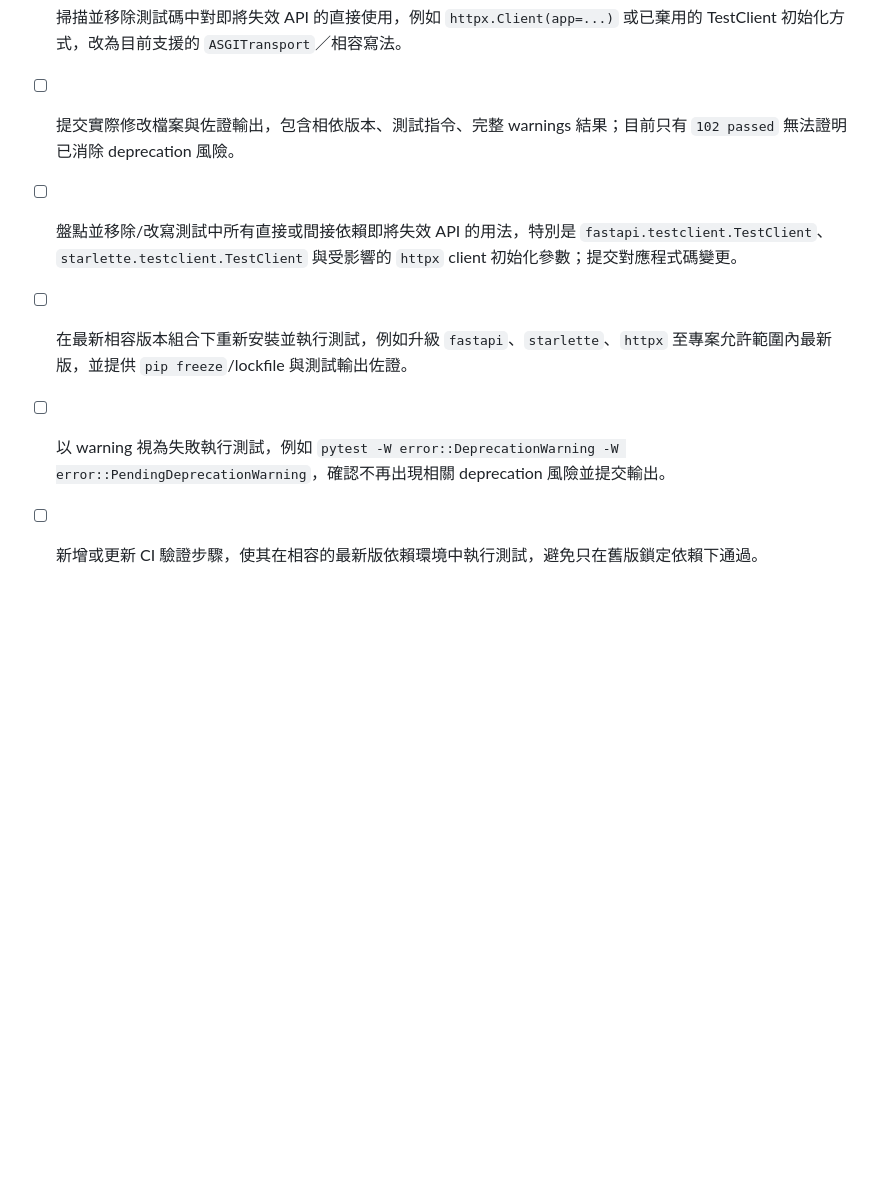
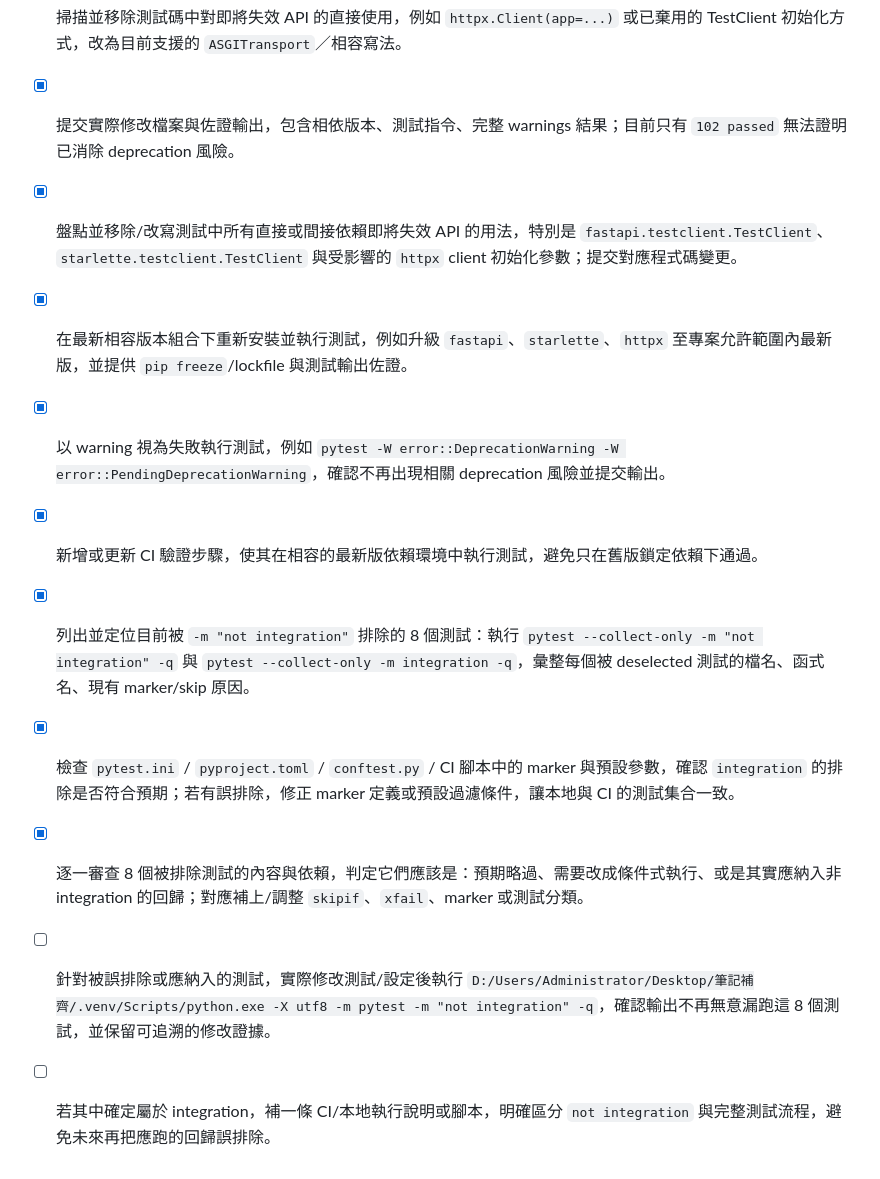
Before and after one commit to Reese-max/note-filler, a Markdown page: BACKLOG-adng.md, the part around one of its changes. Drawn GitHub-style; blank space fills up the shorter version.

Commit message:
chore(backlog): 同步 daemon 產出的 done/blocked 註記（goal 8a0d 收尾＋edac round:1 進度）
Co-Authored-By: Claude Fable 5 <noreply@anthropic.com>
Claude-Session: https://claude.ai/code/session_01P62mbMQuzMkixUAkYKt8uZ

```diff
--- a/BACKLOG-adng.md
+++ b/BACKLOG-adng.md
@@ -24,8 +24,13 @@
 - [x] 在 CI/本地驗收中加入以最新相容版本安裝 `fastapi`、`starlette`、`httpx` 的測試環境，並提交對應 lock/constraints 或 CI job，證明升級後測試仍通過。 <!-- adng:autopilot goal:8a0d round:0 --> <!-- adng:done 467c62157e14caecdbdd4914ebe926c269618a9f -->
 - [x] 新增或調整測試指令為 `pytest -W error::DeprecationWarning -W error::PendingDeprecationWarning`，確保 `fastapi.testclient`／`starlette.testclient`／`httpx` 相關棄用警告會使驗收失敗。 <!-- adng:autopilot goal:8a0d round:0 --> <!-- adng:done 10e97c80510db48580117291b56ee839842063ee -->
 - [ ] 掃描並移除測試碼中對即將失效 API 的直接使用，例如 `httpx.Client(app=...)` 或已棄用的 TestClient 初始化方式，改為目前支援的 `ASGITransport`／相容寫法。 <!-- adng:autopilot goal:8a0d round:0 --> <!-- adng:blocked reason="連敗 3 次，人工介入" -->
-- [ ] 提交實際修改檔案與佐證輸出，包含相依版本、測試指令、完整 warnings 結果；目前只有 `102 passed` 無法證明已消除 deprecation 風險。 <!-- adng:autopilot goal:8a0d round:0 -->
-- [ ] 盤點並移除/改寫測試中所有直接或間接依賴即將失效 API 的用法，特別是 `fastapi.testclient.TestClient`、`starlette.testclient.TestClient` 與受影響的 `httpx` client 初始化參數；提交對應程式碼變更。 <!-- adng:autopilot goal:8a0d round:0 -->
-- [ ] 在最新相容版本組合下重新安裝並執行測試，例如升級 `fastapi`、`starlette`、`httpx` 至專案允許範圍內最新版，並提供 `pip freeze`/lockfile 與測試輸出佐證。 <!-- adng:autopilot goal:8a0d round:0 -->
-- [ ] 以 warning 視為失敗執行測試，例如 `pytest -W error::DeprecationWarning -W error::PendingDeprecationWarning`，確認不再出現相關 deprecation 風險並提交輸出。 <!-- adng:autopilot goal:8a0d round:0 -->
-- [ ] 新增或更新 CI 驗證步驟，使其在相容的最新版依賴環境中執行測試，避免只在舊版鎖定依賴下通過。 <!-- adng:autopilot goal:8a0d round:0 -->
+- [x] 提交實際修改檔案與佐證輸出，包含相依版本、測試指令、完整 warnings 結果；目前只有 `102 passed` 無法證明已消除 deprecation 風險。 <!-- adng:autopilot goal:8a0d round:0 --> <!-- adng:done 3e31e25b7a0eb95f61e41dad36db639d9834606c -->
+- [x] 盤點並移除/改寫測試中所有直接或間接依賴即將失效 API 的用法，特別是 `fastapi.testclient.TestClient`、`starlette.testclient.TestClient` 與受影響的 `httpx` client 初始化參數；提交對應程式碼變更。 <!-- adng:autopilot goal:8a0d round:0 --> <!-- adng:done 03a5c25f7131260ea028188d12041b16681a0ce2 -->
+- [x] 在最新相容版本組合下重新安裝並執行測試，例如升級 `fastapi`、`starlette`、`httpx` 至專案允許範圍內最新版，並提供 `pip freeze`/lockfile 與測試輸出佐證。 <!-- adng:autopilot goal:8a0d round:0 --> <!-- adng:done 509bf9520b5f3edad2d65cd8eac158d39d9a9342 -->
+- [x] 以 warning 視為失敗執行測試，例如 `pytest -W error::DeprecationWarning -W error::PendingDeprecationWarning`，確認不再出現相關 deprecation 風險並提交輸出。 <!-- adng:autopilot goal:8a0d round:0 --> <!-- adng:done be635904a82440adc69f889a7f173213690940d7 -->
+- [x] 新增或更新 CI 驗證步驟，使其在相容的最新版依賴環境中執行測試，避免只在舊版鎖定依賴下通過。 <!-- adng:autopilot goal:8a0d round:0 --> <!-- adng:done c9cdfc1d648b068d27ec3e4b4f5507f8e8080e33 -->
+- [x] 列出並定位目前被 `-m "not integration"` 排除的 8 個測試：執行 `pytest --collect-only -m "not integration" -q` 與 `pytest --collect-only -m integration -q`，彙整每個被 deselected 測試的檔名、函式名、現有 marker/skip 原因。 <!-- adng:autopilot goal:edac round:1 --> <!-- adng:done 90d89ed6dea2e4abc6c1362aa2222aaecedeb236 -->
+- [x] 檢查 `pytest.ini` / `pyproject.toml` / `conftest.py` / CI 腳本中的 marker 與預設參數，確認 `integration` 的排除是否符合預期；若有誤排除，修正 marker 定義或預設過濾條件，讓本地與 CI 的測試集合一致。 <!-- adng:autopilot goal:edac round:1 --> <!-- adng:done 5d4682db395fc1da9220e395e7cd3168b47e5be0 -->
+- [x] 逐一審查 8 個被排除測試的內容與依賴，判定它們應該是：預期略過、需要改成條件式執行、或是其實應納入非 integration 的回歸；對應補上/調整 `skipif`、`xfail`、marker 或測試分類。 <!-- adng:autopilot goal:edac round:1 --> <!-- adng:done 58deb2a50761306bfa5fe5fbeaf0f5475f1b438a -->
+- [ ] 針對被誤排除或應納入的測試，實際修改測試/設定後執行 `D:/Users/Administrator/Desktop/筆記補齊/.venv/Scripts/python.exe -X utf8 -m pytest -m "not integration" -q`，確認輸出不再無意漏跑這 8 個測試，並保留可追溯的修改證據。 <!-- adng:autopilot goal:edac round:1 -->
+- [ ] 若其中確定屬於 integration，補一條 CI/本地執行說明或腳本，明確區分 `not integration` 與完整測試流程，避免未來再把應跑的回歸誤排除。 <!-- adng:autopilot goal:edac round:1 -->
```
Also changed, not shown: other parts of BACKLOG-adng.md (+1 -1 lines).
